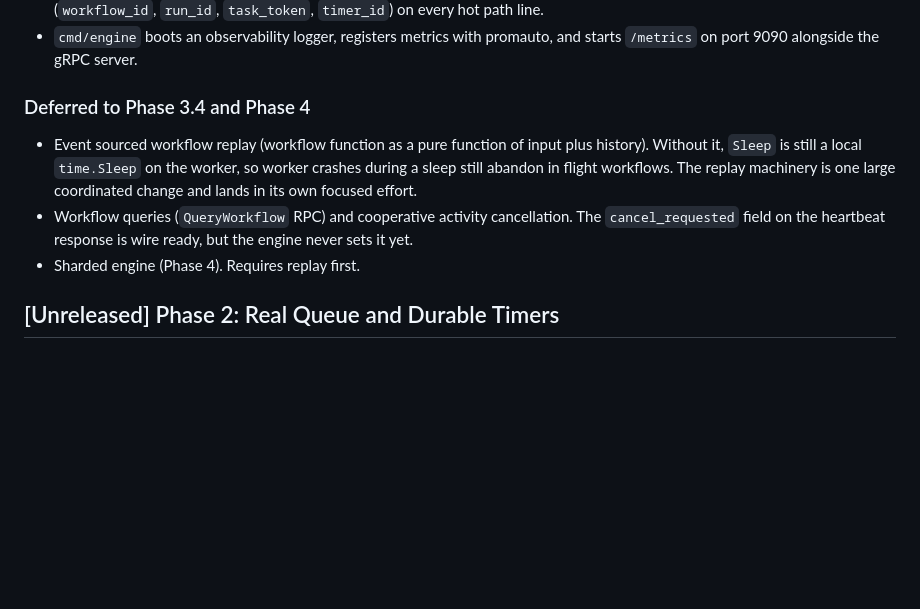
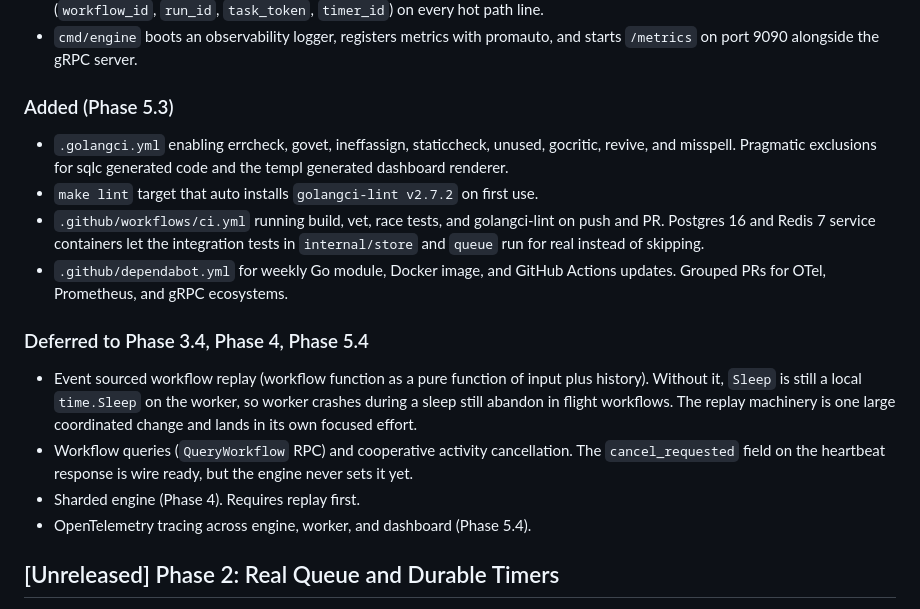
Before and after one commit to edaywalid/sched, a Markdown page: CHANGELOG.md, the part around the change. Drawn GitHub-style; blank space fills up the shorter version.

Commit message:
docs: note shipped lint and CI status, list Phase 5.4 (OTel) as deferred
README's status table picks up the new "golangci-lint and GitHub
Actions CI" row as shipped. The "OpenTelemetry tracing, lint, CI"
catch-all row that lumped three things together is replaced with
a single "OpenTelemetry tracing" row marked planned for Phase 5.4.

CHANGELOG adds the Phase 5.3 Added section (lint config, make
lint, ci.yml, dependabot) and broadens the Deferred section to
cover Phase 5.4 alongside the existing Phase 3.4 and Phase 4
work.

```diff
--- a/CHANGELOG.md
+++ b/CHANGELOG.md
@@ -52,7 +52,23 @@ across the engine. Prometheus metrics are exposed on `/metrics`.
   with promauto, and starts `/metrics` on port 9090 alongside the
   gRPC server.
 
-### Deferred to Phase 3.4 and Phase 4
+### Added (Phase 5.3)
+
+- `.golangci.yml` enabling errcheck, govet, ineffassign,
+  staticcheck, unused, gocritic, revive, and misspell. Pragmatic
+  exclusions for sqlc generated code and the templ generated
+  dashboard renderer.
+- `make lint` target that auto installs `golangci-lint v2.7.2` on
+  first use.
+- `.github/workflows/ci.yml` running build, vet, race tests, and
+  golangci-lint on push and PR. Postgres 16 and Redis 7 service
+  containers let the integration tests in `internal/store` and
+  `queue` run for real instead of skipping.
+- `.github/dependabot.yml` for weekly Go module, Docker image,
+  and GitHub Actions updates. Grouped PRs for OTel, Prometheus,
+  and gRPC ecosystems.
+
+### Deferred to Phase 3.4, Phase 4, Phase 5.4
 
 - Event sourced workflow replay (workflow function as a pure
   function of input plus history). Without it, `Sleep` is still a
@@ -63,6 +79,8 @@ across the engine. Prometheus metrics are exposed on `/metrics`.
   cancellation. The `cancel_requested` field on the heartbeat
   response is wire ready, but the engine never sets it yet.
 - Sharded engine (Phase 4). Requires replay first.
+- OpenTelemetry tracing across engine, worker, and dashboard
+  (Phase 5.4).
 
 ## [Unreleased] Phase 2: Real Queue and Durable Timers
 
```
Also changed, not shown: README.md (+2 -1 lines).
